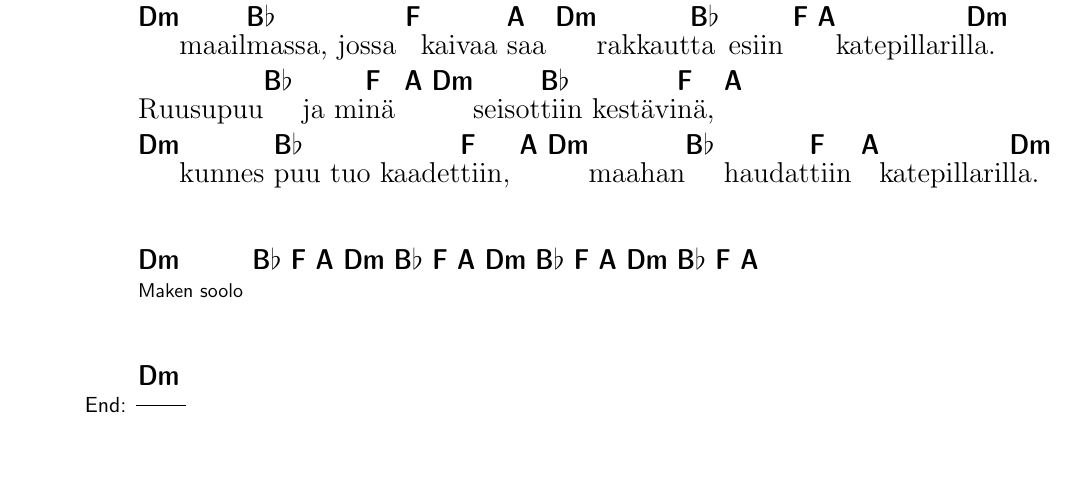
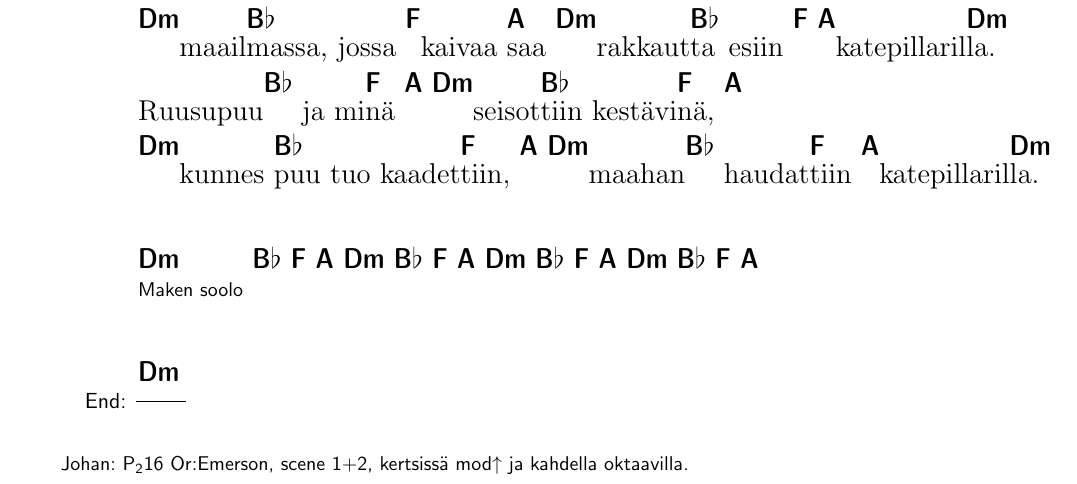
Before and after one commit to ion1/amuri, a LaTeX document (ruusupuu.tex): part of the page, cut so that both start at the same text. Compiled offline with pdfLaTeX.

Commit message:
Ruusupuu: organ sound

```diff
--- a/ruusupuu.tex
+++ b/ruusupuu.tex
@@ -1,6 +1,8 @@
 \documentclass[12pt,a4paper]{article}
 \usepackage[finnish]{babel}
 \usepackage[utf8]{inputenc}
+
+\usepackage{fixltx2e}  % \textsubscript
 
 \usepackage[chordbk]{songbook}
 \addtolength{\topmargin}{-0.5in}
@@ -73,4 +75,7 @@ Ruusupuu\Ch{Bb}{} ja mi\Ch{F}{nä} \Ch{A}{}
 
 \SBEnd{\Chr{Dm}{}}
 
+{\SBLyricNoteFont Johan: P\textsubscript{2}16~Or:Emerson, scene~1+2, kertsissä
+mod$\uparrow$ ja kahdella oktaavilla.}
+
 \end{document}
```
